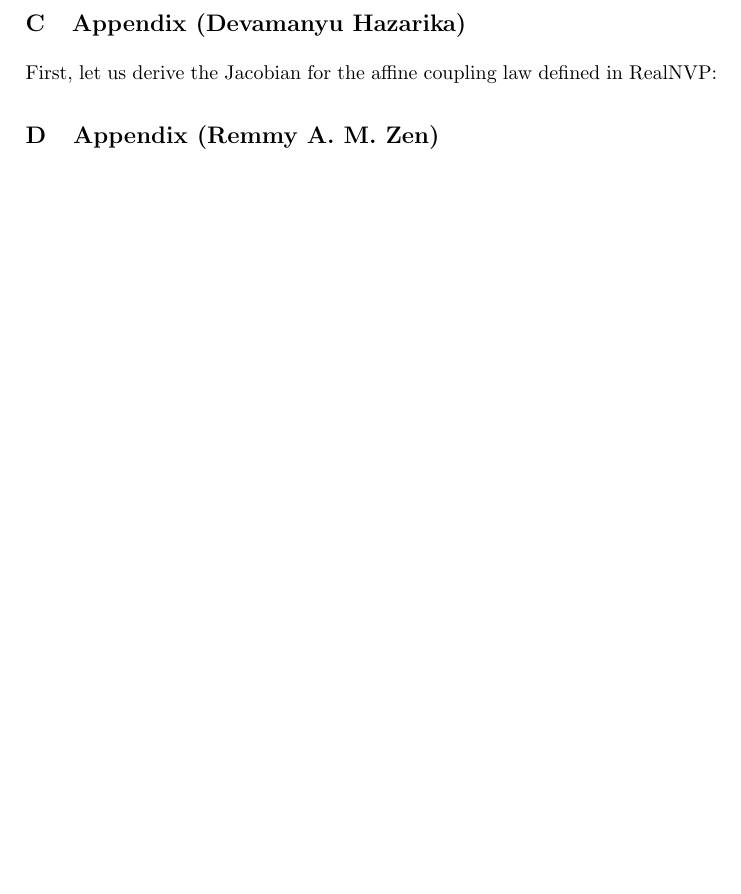
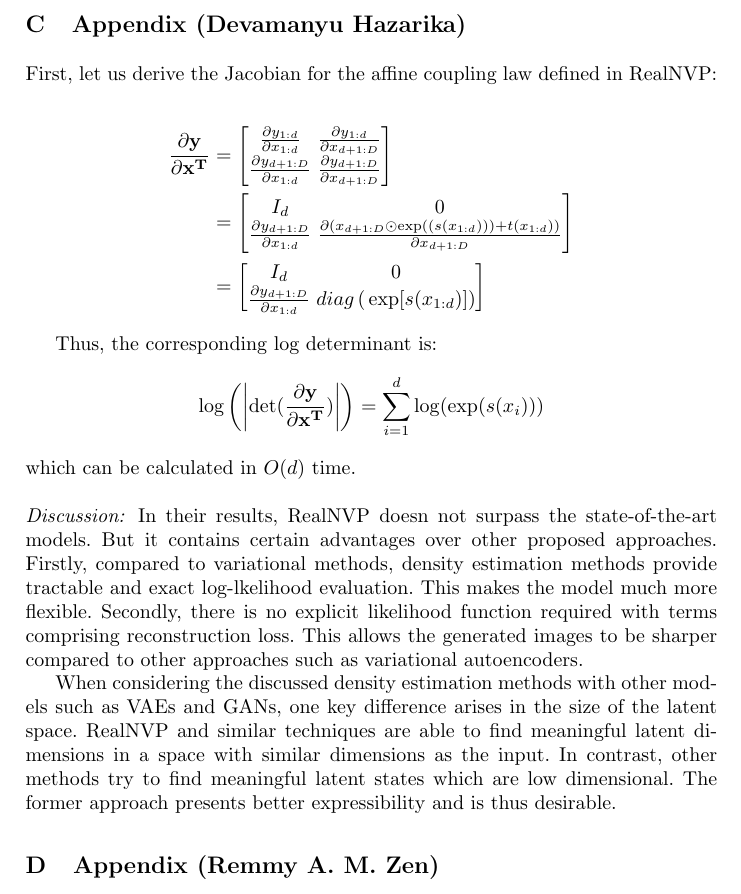
Before and after one commit to abdulfatir/normalizing-flows, a LaTeX paper (report/report.tex): part of page 13 of 13, cut so that both start at the same text, the shorter picture padded with empty space. Compiled offline with pdfLaTeX.

Commit message:
RealNVP discussion

```diff
--- a/report/report.tex
+++ b/report/report.tex
@@ -413,6 +412,32 @@ Let $\gamma = (1+\beta h(\alpha,r))$. Using the matrix determinant lemma
 
 First, let us derive the Jacobian for the affine coupling law defined in RealNVP:
 
+\begin{align*}
+\frac{\partial \mathbf{y}}{\partial \mathbf{x^T}} &= \begin{bmatrix}
+\frac{\partial y_{1:d}}{\partial x_{1:d}} & \frac{\partial y_{1:d}}{\partial x_{d+1:D}} \\
+\frac{\partial y_{d+1:D}}{\partial x_{1:d}} & \frac{\partial y_{d+1:D}}{\partial x_{d+1:D}}
+\end{bmatrix}\\
+&= \begin{bmatrix}
+I_{d} & 0 \\
+\frac{\partial y_{d+1:D}}{\partial x_{1:d}} & \frac{\partial \left(x_{d+1:D} \odot \exp\left((s(x_{1:d})\right)) + t(x_{1:d})\right)}{\partial x_{d+1:D}}
+\end{bmatrix}\\
+&= \begin{bmatrix}
+I_{d} & 0 \\
+\frac{\partial y_{d+1:D}}{\partial x_{1:d}} & diag\left(\,\exp[s(x_{1:d})]\right)
+\end{bmatrix}
+\end{align*}
+
+Thus, the corresponding log determinant is:
+\begin{align*}
+\log\left( \left|\det(\frac{\partial \mathbf{y}}{\partial \mathbf{x^T}})\right|\right) &= \sum_{i=1}^{d}{\log(\exp(s(x_i)))}
+\end{align*}
+which can be calculated in $O(d)$ time.
+
+\paragraph{Discussion:}
+In their results, RealNVP doesn not surpass the state-of-the-art models. But it contains certain advantages over other proposed approaches. Firstly, compared to variational methods, density estimation methods provide tractable and exact log-lkelihood evaluation. This makes the model much more flexible. Secondly, there is no explicit likelihood function required with terms comprising reconstruction loss. This allows the generated images to be sharper compared to other approaches such as variational autoencoders.
+
+When considering the discussed density estimation methods with other models such as VAEs and GANs, one key difference arises in the size of the latent space. RealNVP and similar techniques are able to find meaningful latent dimensions in a space with similar dimensions as the input. In contrast, other methods try to find meaningful latent states which are low dimensional. The former approach presents better expressibility and is thus desirable.
+
 
 \section{Appendix (Remmy A. M. Zen)}
 
```
Also changed, not shown: report/report.pdf, report/report.tex (3 more changed lines).
